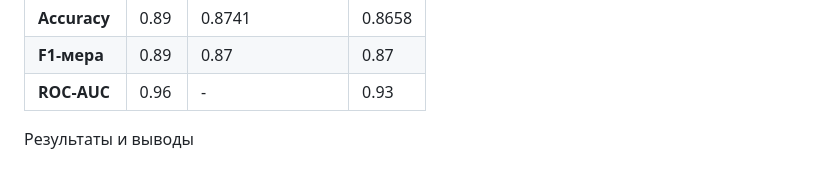
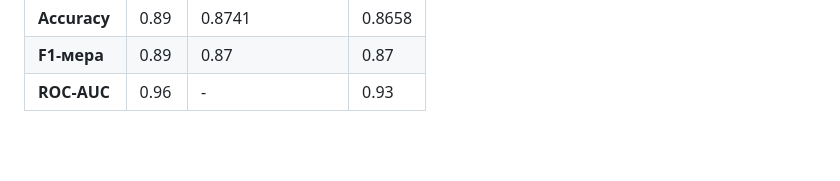
Before and after one commit to Seinty/CK_Project, a Markdown page: README.md, the part around the change. GitHub-like rendering; blank space fills up the shorter version.

```diff
--- a/README.md
+++ b/README.md
@@ -34,5 +34,3 @@ ROC-AUC: Площадь под кривой ошибок (ROC-кривая), и
 | **Accuracy**     |      0.89      |    0.8741       |    0.8658      |
 | **F1-мера**      |      0.89      |     0.87        |      0.87      |
 | **ROC-AUC**      |      0.96      |       -         |      0.93      |
-
-Результаты и выводы
```
